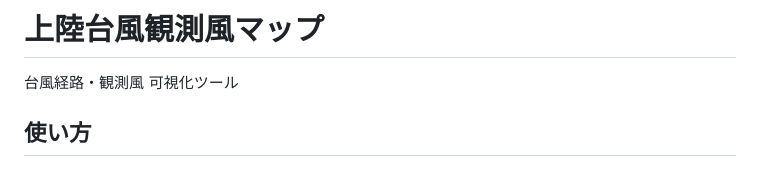
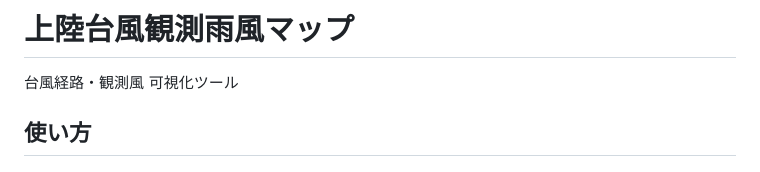
Before and after one commit to awg-yk/typhoon_landfall_wind, a Markdown page: README.md, the part around the change. GitHub-like rendering.

Commit message:
Update title from wind map to rain and wind map

```diff
--- a/README.md
+++ b/README.md
@@ -1,4 +1,4 @@
-# 上陸台風観測風マップ
+# 上陸台風観測雨風マップ
 
 台風経路・観測風 可視化ツール
 
```
